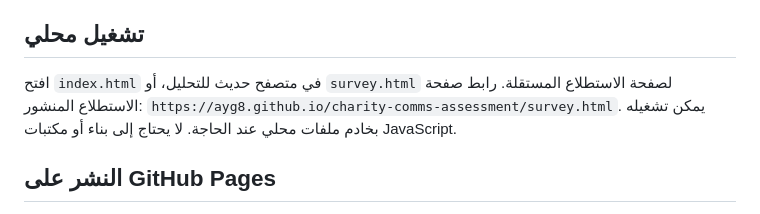
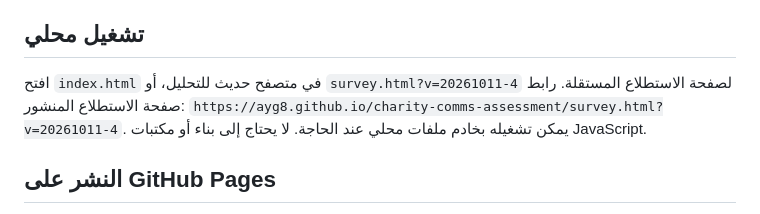
Before and after one commit to AYG8/charity-comms-assessment, a Markdown page: README.md, the part around the change. GitHub-like rendering.

Commit message:
توضيح رابط الاستطلاع المحدّث

```diff
--- a/README.md
+++ b/README.md
@@ -4,7 +4,7 @@
 
 ## تشغيل محلي
 
-افتح `index.html` في متصفح حديث للتحليل، أو `survey.html` لصفحة الاستطلاع المستقلة. رابط صفحة الاستطلاع المنشور: `https://ayg8.github.io/charity-comms-assessment/survey.html`. يمكن تشغيله بخادم ملفات محلي عند الحاجة. لا يحتاج إلى بناء أو مكتبات JavaScript.
+افتح `index.html` في متصفح حديث للتحليل، أو `survey.html?v=20261011-4` لصفحة الاستطلاع المستقلة. رابط صفحة الاستطلاع المنشور: `https://ayg8.github.io/charity-comms-assessment/survey.html?v=20261011-4`. يمكن تشغيله بخادم ملفات محلي عند الحاجة. لا يحتاج إلى بناء أو مكتبات JavaScript.
 
 ## النشر على GitHub Pages
 
```
